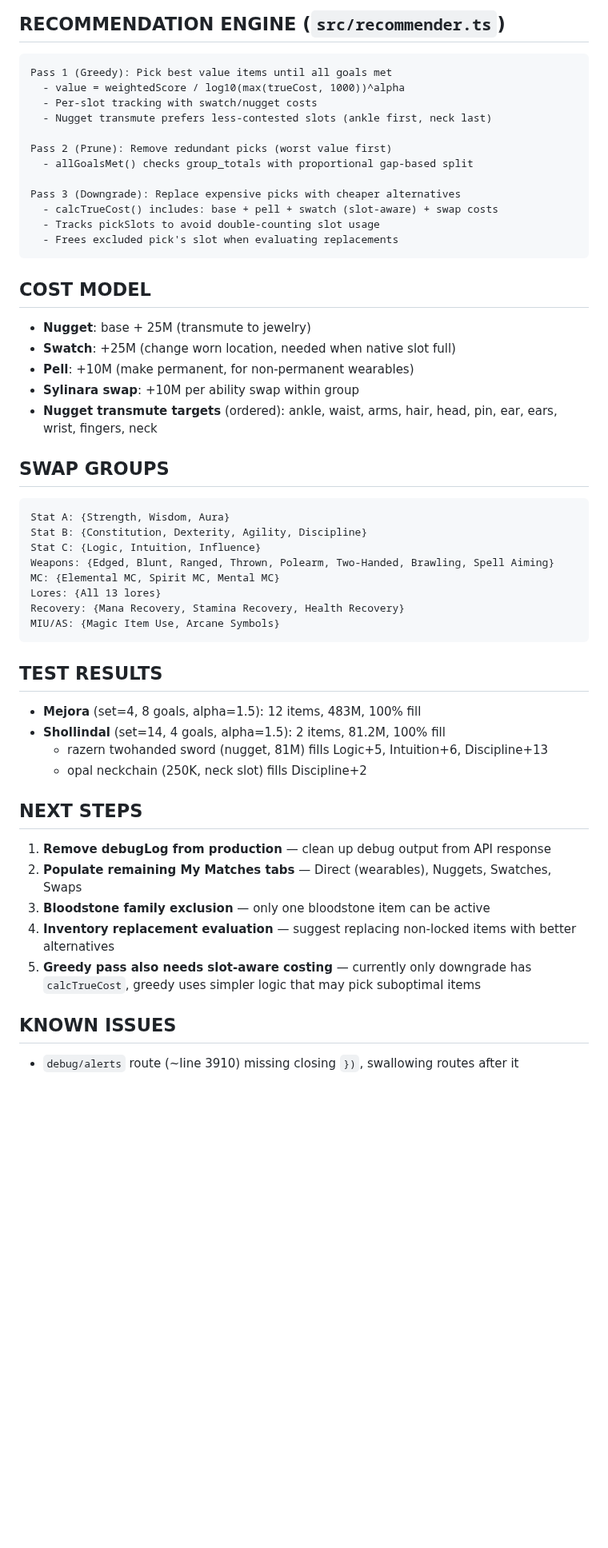
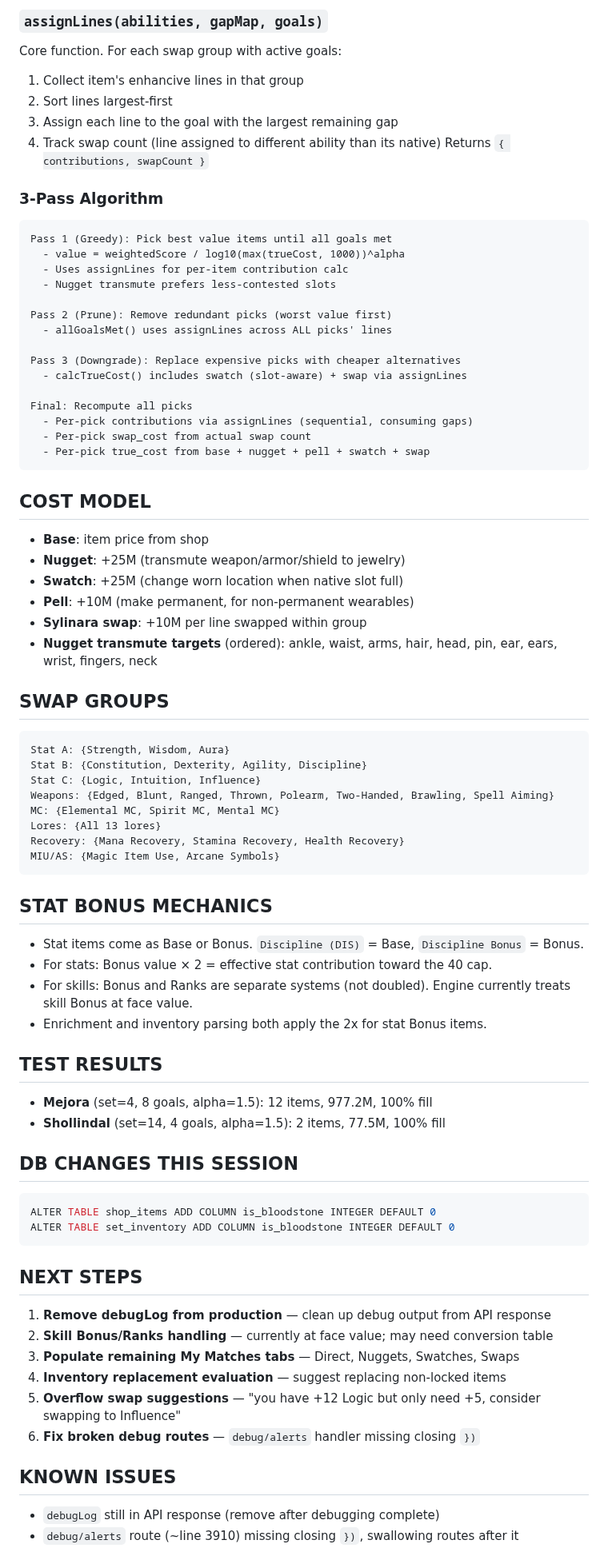
Before and after one commit to Buckwheet/GS4-EnhanciveShopper, a Markdown page: CHECKPOINT_2026-03-18.md, the part around one of its changes. Shown at 80% size. Rendered like a GitHub page; blank space fills up the shorter version.

````diff
--- a/CHECKPOINT_2026-03-18.md
+++ b/CHECKPOINT_2026-03-18.md
@@ -73,25 +63,37 @@ shop_items (id, name, town, shop, cost, enchant, worn, item_type, enhancives_jso
 
-## RECOMMENDATION ENGINE (`src/recommender.ts`)
+### `assignLines(abilities, gapMap, goals)`
+Core function. For each swap group with active goals:
+1. Collect item's enhancive lines in that group
+2. Sort lines largest-first
+3. Assign each line to the goal with the largest remaining gap
+4. Track swap count (line assigned to different ability than its native)
+Returns `{ contributions, swapCount }`
+
+### 3-Pass Algorithm
 ```
 Pass 1 (Greedy): Pick best value items until all goals met
   - value = weightedScore / log10(max(trueCost, 1000))^alpha
-  - Per-slot tracking with swatch/nugget costs
-  - Nugget transmute prefers less-contested slots (ankle first, neck last)
+  - Uses assignLines for per-item contribution calc
+  - Nugget transmute prefers less-contested slots
 
 Pass 2 (Prune): Remove redundant picks (worst value first)
-  - allGoalsMet() checks group_totals with proportional gap-based split
+  - allGoalsMet() uses assignLines across ALL picks' lines
 
 Pass 3 (Downgrade): Replace expensive picks with cheaper alternatives
-  - calcTrueCost() includes: base + pell + swatch (slot-aware) + swap costs
-  - Tracks pickSlots to avoid double-counting slot usage
-  - Frees excluded pick's slot when evaluating replacements
+  - calcTrueCost() includes swatch (slot-aware) + swap via assignLines
+
+Final: Recompute all picks
+  - Per-pick contributions via assignLines (sequential, consuming gaps)
+  - Per-pick swap_cost from actual swap count
+  - Per-pick true_cost from base + nugget + pell + swatch + swap
 ```
 
 ## COST MODEL
-- **Nugget**: base + 25M (transmute to jewelry)
-- **Swatch**: +25M (change worn location, needed when native slot full)
+- **Base**: item price from shop
+- **Nugget**: +25M (transmute weapon/armor/shield to jewelry)
+- **Swatch**: +25M (change worn location when native slot full)
 - **Pell**: +10M (make permanent, for non-permanent wearables)
-- **Sylinara swap**: +10M per ability swap within group
+- **Sylinara swap**: +10M per line swapped within group
 - **Nugget transmute targets** (ordered): ankle, waist, arms, hair, head, pin, ear, ears, wrist, fingers, neck
 
 ## SWAP GROUPS
@@ -106,18 +108,30 @@ Recovery: {Mana Recovery, Stamina Recovery, Health Recovery}
 MIU/AS: {Magic Item Use, Arcane Symbols}
 ```
 
+## STAT BONUS MECHANICS
+- Stat items come as Base or Bonus. `Discipline (DIS)` = Base, `Discipline Bonus` = Bonus.
+- For stats: Bonus value × 2 = effective stat contribution toward the 40 cap.
+- For skills: Bonus and Ranks are separate systems (not doubled). Engine currently treats skill Bonus at face value.
+- Enrichment and inventory parsing both apply the 2x for stat Bonus items.
+
 ## TEST RESULTS
-- **Mejora** (set=4, 8 goals, alpha=1.5): 12 items, 483M, 100% fill
-- **Shollindal** (set=14, 4 goals, alpha=1.5): 2 items, 81.2M, 100% fill
-  - razern twohanded sword (nugget, 81M) fills Logic+5, Intuition+6, Discipline+13
-  - opal neckchain (250K, neck slot) fills Discipline+2
+- **Mejora** (set=4, 8 goals, alpha=1.5): 12 items, 977.2M, 100% fill
+- **Shollindal** (set=14, 4 goals, alpha=1.5): 2 items, 77.5M, 100% fill
+
+## DB CHANGES THIS SESSION
+```sql
+ALTER TABLE shop_items ADD COLUMN is_bloodstone INTEGER DEFAULT 0
+ALTER TABLE set_inventory ADD COLUMN is_bloodstone INTEGER DEFAULT 0
+```
 
 ## NEXT STEPS
 1. **Remove debugLog from production** — clean up debug output from API response
-2. **Populate remaining My Matches tabs** — Direct (wearables), Nuggets, Swatches, Swaps
-3. **Bloodstone family exclusion** — only one bloodstone item can be active
-4. **Inventory replacement evaluation** — suggest replacing non-locked items with better alternatives
-5. **Greedy pass also needs slot-aware costing** — currently only downgrade has `calcTrueCost`, greedy uses simpler logic that may pick suboptimal items
+2. **Skill Bonus/Ranks handling** — currently at face value; may need conversion table
+3. **Populate remaining My Matches tabs** — Direct, Nuggets, Swatches, Swaps
+4. **Inventory replacement evaluation** — suggest replacing non-locked items
+5. **Overflow swap suggestions** — "you have +12 Logic but only need +5, consider swapping to Influence"
+6. **Fix broken debug routes** — `debug/alerts` handler missing closing `})`
 
 ## KNOWN ISSUES
+- `debugLog` still in API response (remove after debugging complete)
 - `debug/alerts` route (~line 3910) missing closing `})`, swallowing routes after it
````
Also changed, not shown: other parts of CHECKPOINT_2026-03-18.md (+35 -45 lines).
